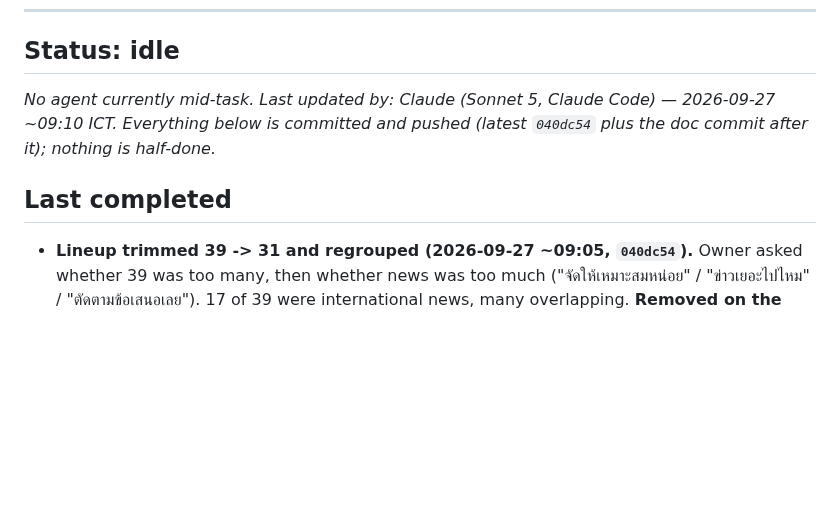
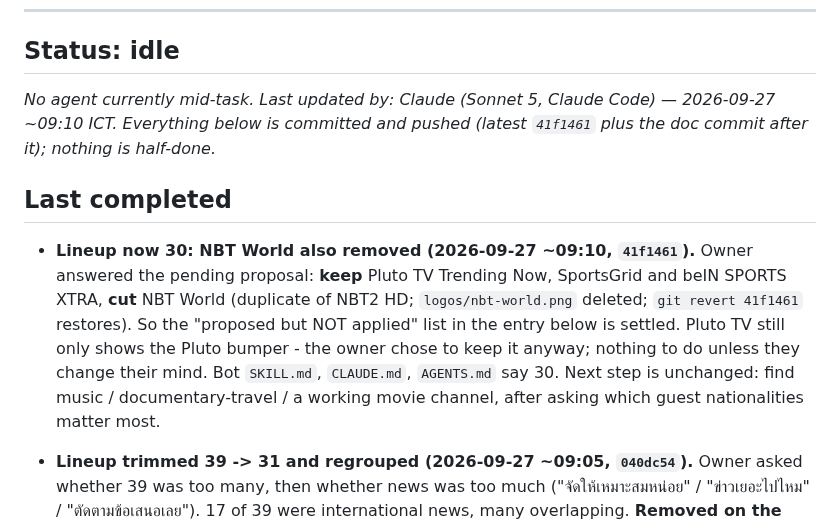
Before and after one commit to atsawinohio-dot/steam-hotel-stream, a Markdown page: HANDOFF.md, the part around the change. GitHub-like rendering; blank space fills up the shorter version.

Commit message:
Docs: 30-channel lineup (NBT World removed; Pluto/SportsGrid/beIN kept)
Co-Authored-By: Claude Sonnet 5 <noreply@anthropic.com>

```diff
--- a/HANDOFF.md
+++ b/HANDOFF.md
@@ -8,9 +8,11 @@ Live status board for handing work between AI agents (Claude Code, ChatGPT Codex
 
 ## Status: idle
 
-_No agent currently mid-task. Last updated by: Claude (Sonnet 5, Claude Code) — 2026-09-27 ~09:10 ICT. Everything below is committed and pushed (latest `040dc54` plus the doc commit after it); nothing is half-done._
+_No agent currently mid-task. Last updated by: Claude (Sonnet 5, Claude Code) — 2026-09-27 ~09:10 ICT. Everything below is committed and pushed (latest `41f1461` plus the doc commit after it); nothing is half-done._
 
 ## Last completed
+
+- **Lineup now 30: NBT World also removed (2026-09-27 ~09:10, `41f1461`).** Owner answered the pending proposal: **keep** Pluto TV Trending Now, SportsGrid and beIN SPORTS XTRA, **cut** NBT World (duplicate of NBT2 HD; `logos/nbt-world.png` deleted; `git revert 41f1461` restores). So the "proposed but NOT applied" list in the entry below is settled. Pluto TV still only shows the Pluto bumper - the owner chose to keep it anyway; nothing to do unless they change their mind. Bot `SKILL.md`, `CLAUDE.md`, `AGENTS.md` say 30. Next step is unchanged: find music / documentary-travel / a working movie channel, after asking which guest nationalities matter most.
 
 - **Lineup trimmed 39 -> 31 and regrouped (2026-09-27 ~09:05, `040dc54`).** Owner asked whether 39 was too many, then whether news was too much ("จัดให้เหมาะสมหน่อย" / "ข่าวเยอะไปไหม" / "ตัดตามข้อเสนอเลย"). 17 of 39 were international news, many overlapping. **Removed on the owner's instruction:** France 24 English, Euronews English, Al Arabiya English, ABC News Australia, Rai News 24, TRT World, i24NEWS, VTV4 (all were working; `git revert 040dc54` restores them, previous state `1e3dd38`). Groups are now ROYS HOTEL / Digital TV Thai (13) / **News World** (BBC, Al Jazeera, DW, NBC News NOW) / **News Asia** (CNA, WION, NHK, Arirang, CCTV4) / Movies / Sports / Kids. Laptop bot `SKILL.md` now expects 31 and says the 8 removals are intentional (do not re-add or report missing); `CLAUDE.md` and `AGENTS.md` updated. **Proposed but NOT applied (waiting on the owner):** drop Pluto TV Trending Now (only the Pluto bumper), SportsGrid (betting content), beIN SPORTS XTRA, NBT World (duplicate of NBT2). **Gaps to fill next:** music, documentary/travel, a working movie channel - not searched yet; the owner should first say which guest nationalities matter most. Everything earlier in this section that mentions 39 channels or those 8 news channels describes the state before this trim.
 
```
Also changed, not shown: AGENTS.md (+4 -4 lines).
